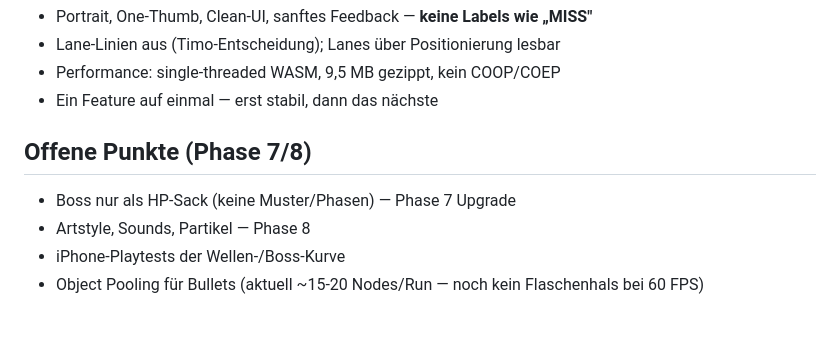
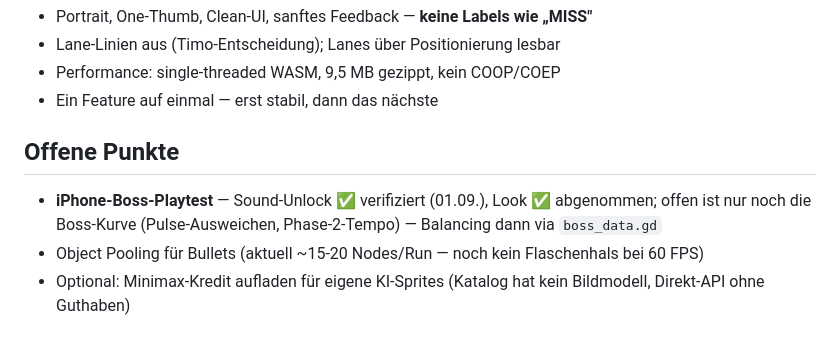
Before and after one commit to ScriptByFei/kernwerk-godot, a Markdown page: README.md, the part around the change. Rendered like a GitHub page.

Commit message:
docs: playtest-Status — sound unlock + sprite look verified on device, boss curve still open

```diff
--- a/README.md
+++ b/README.md
@@ -132,9 +132,8 @@ Es gibt nur noch diesen CI-Deployweg. Die GitHub-Pages-Quelle bleibt auf `gh-pag
 - Performance: single-threaded WASM, 9,5 MB gezippt, kein COOP/COEP
 - Ein Feature auf einmal — erst stabil, dann das nächste
 
-## Offene Punkte (Phase 7/8)
+## Offene Punkte
 
-- Boss nur als HP-Sack (keine Muster/Phasen) — Phase 7 Upgrade
-- Artstyle, Sounds, Partikel — Phase 8
-- iPhone-Playtests der Wellen-/Boss-Kurve
+- **iPhone-Boss-Playtest** — Sound-Unlock ✅ verifiziert (01.09.), Look ✅ abgenommen; offen ist nur noch die Boss-Kurve (Pulse-Ausweichen, Phase-2-Tempo) — Balancing dann via `boss_data.gd`
 - Object Pooling für Bullets (aktuell ~15-20 Nodes/Run — noch kein Flaschenhals bei 60 FPS)
+- Optional: Minimax-Kredit aufladen für eigene KI-Sprites (Katalog hat kein Bildmodell, Direkt-API ohne Guthaben)
```
